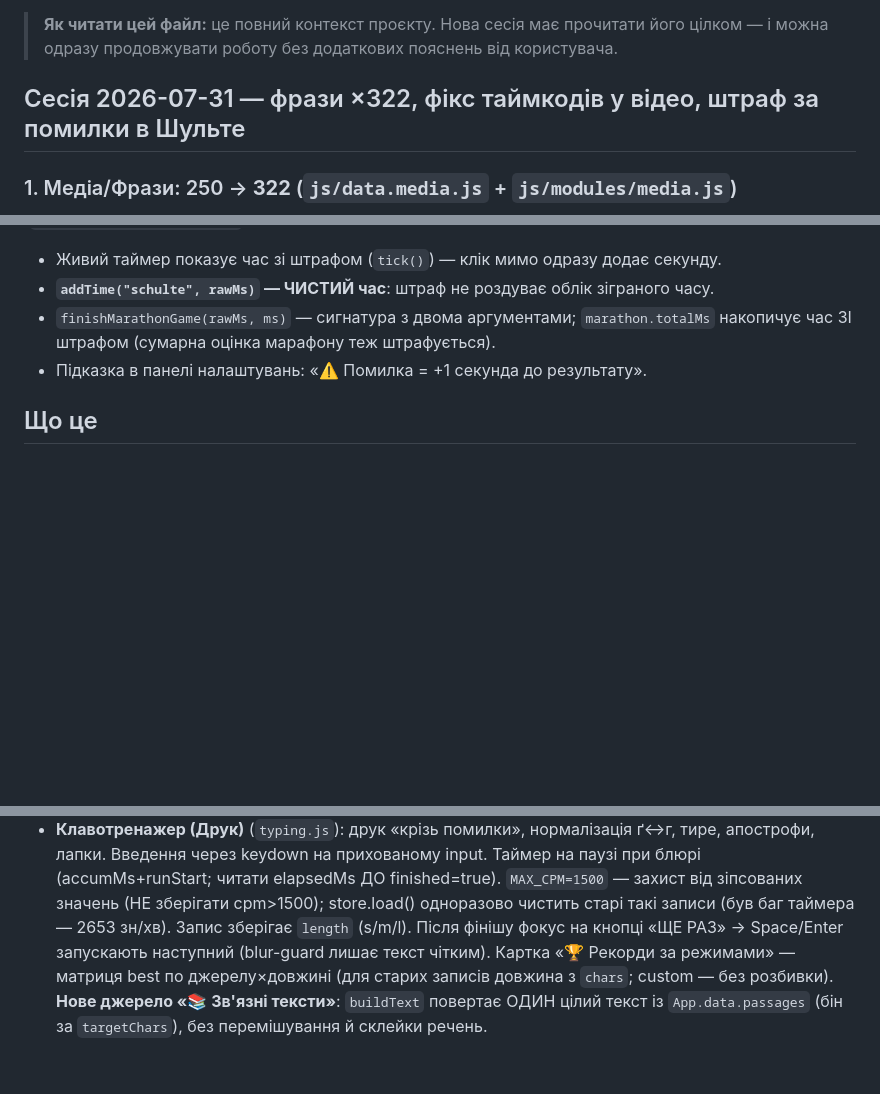
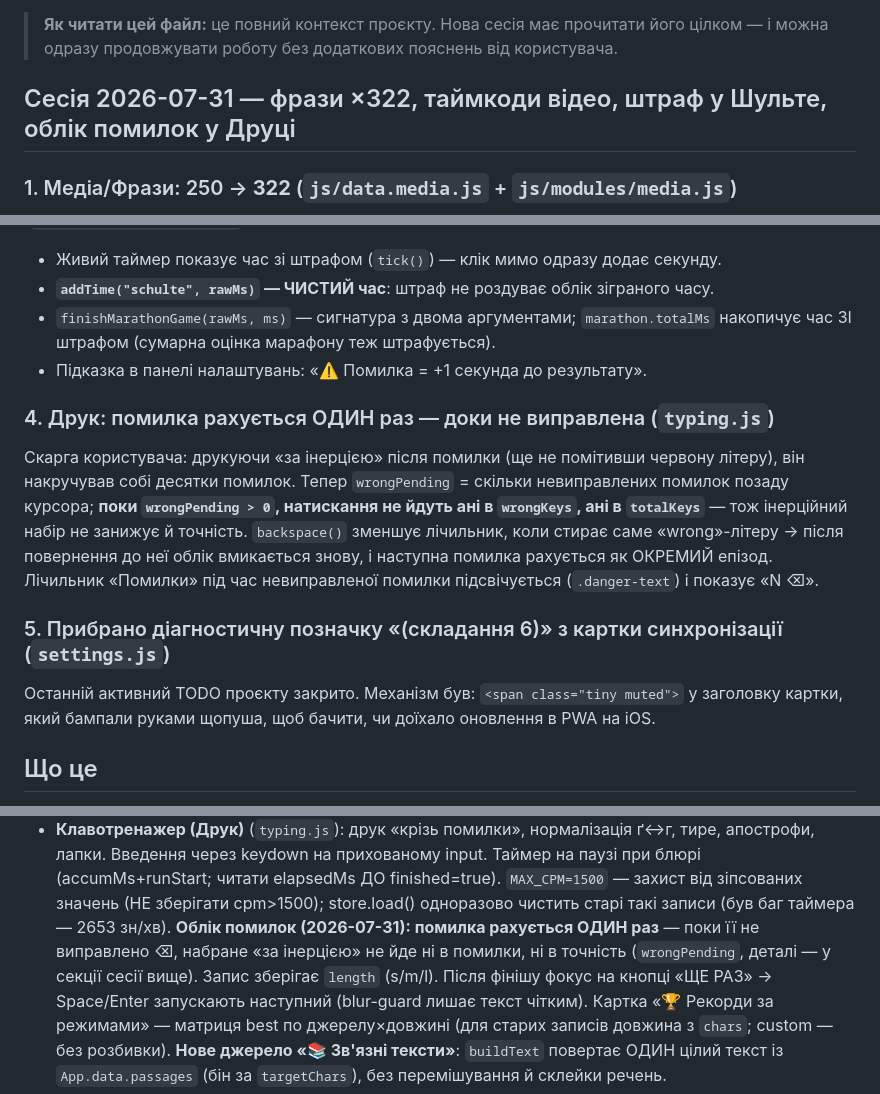
Before and after one commit to v1frim/genius, a Markdown page: HANDOFF.md, 3 parts joined by grey strips. Drawn GitHub-style; blank space fills up the shorter version.

Commit message:
HANDOFF: облік помилок у Друці + знята позначка складання
Co-Authored-By: Claude <noreply@anthropic.com>

```diff
--- a/HANDOFF.md
+++ b/HANDOFF.md
@@ -5,7 +5,7 @@
 > **Як читати цей файл:** це повний контекст проєкту. Нова сесія має прочитати його
 > цілком — і можна одразу продовжувати роботу без додаткових пояснень від користувача.
 
-## Сесія 2026-07-31 — фрази ×322, фікс таймкодів у відео, штраф за помилки в Шульте
+## Сесія 2026-07-31 — фрази ×322, таймкоди відео, штраф у Шульте, облік помилок у Друці
 
 ### 1. Медіа/Фрази: 250 → **322** (`js/data.media.js` + `js/modules/media.js`)
 Долито 72 нові фрази користувача (`p250`–`p321`), дублікатів немає. Одна фраза
@@ -35,6 +35,19 @@ guard на нову версію.
 - `finishMarathonGame(rawMs, ms)` — сигнатура з двома аргументами; `marathon.totalMs`
   накопичує час ЗІ штрафом (сумарна оцінка марафону теж штрафується).
 - Підказка в панелі налаштувань: «⚠️ Помилка = +1 секунда до результату».
+
+### 4. Друк: помилка рахується ОДИН раз — доки не виправлена (`typing.js`)
+Скарга користувача: друкуючи «за інерцією» після помилки (ще не помітивши червону літеру),
+він накручував собі десятки помилок. Тепер `wrongPending` = скільки невиправлених помилок
+позаду курсора; **поки `wrongPending > 0`, натискання не йдуть ані в `wrongKeys`, ані в
+`totalKeys`** — тож інерційний набір не занижує й точність. `backspace()` зменшує лічильник,
+коли стирає саме «wrong»-літеру → після повернення до неї облік вмикається знову, і наступна
+помилка рахується як ОКРЕМИЙ епізод. Лічильник «Помилки» під час невиправленої помилки
+підсвічується (`.danger-text`) і показує «N ⌫».
+
+### 5. Прибрано діагностичну позначку «(складання 6)» з картки синхронізації (`settings.js`)
+Останній активний TODO проєкту закрито. Механізм був: `<span class="tiny muted">` у заголовку
+картки, який бампали руками щопуша, щоб бачити, чи доїхало оновлення в PWA на iOS.
 
 ## Що це
 
@@ -350,6 +363,8 @@ icons/               — іконки PWA 180/192/512 (мозок на #285570;
   лапки. Введення через keydown на прихованому input. Таймер на паузі при блюрі (accumMs+runStart;
   читати elapsedMs ДО finished=true). `MAX_CPM=1500` — захист від зіпсованих значень (НЕ зберігати
   cpm>1500); store.load() одноразово чистить старі такі записи (був баг таймера — 2653 зн/хв).
+  **Облік помилок (2026-07-31): помилка рахується ОДИН раз** — поки її не виправлено ⌫, набране
+  «за інерцією» не йде ні в помилки, ні в точність (`wrongPending`, деталі — у секції сесії вище).
   Запис зберігає `length` (s/m/l). Після фінішу фокус на кнопці «ЩЕ РАЗ» → Space/Enter запускають
   наступний (blur-guard лишає текст чітким). Картка «🏆 Рекорди за режимами» — матриця best по
   джерелу×довжині (для старих записів довжина з `chars`; custom — без розбивки).
```
